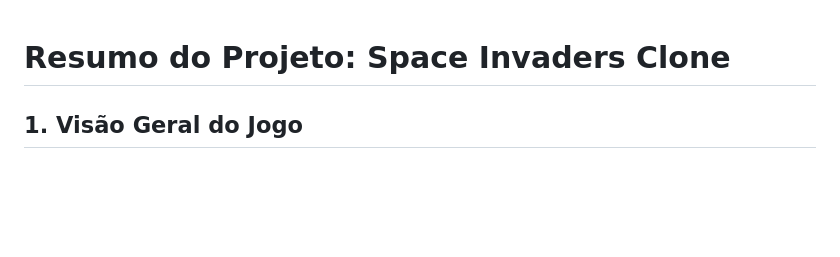
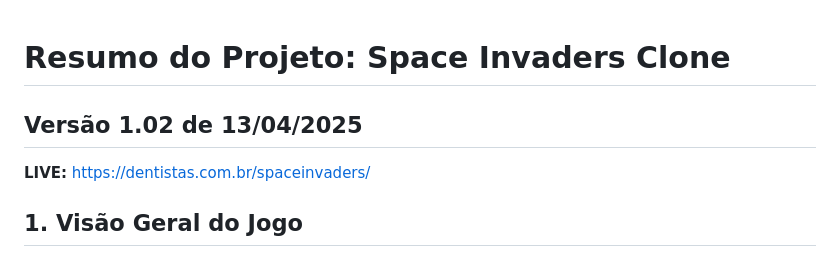
Before and after one commit to julioventura/space_invaders, a Markdown page: README.md, the part around the change printed below. Rendered like a GitHub page; blank space fills up the shorter version.

```diff
--- a/README.md
+++ b/README.md
@@ -1,4 +1,8 @@
 # Resumo do Projeto: Space Invaders Clone
+
+## Versão 1.02 de 13/04/2025
+
+**LIVE:** <https://dentistas.com.br/spaceinvaders/>
 
 ## 1. Visão Geral do Jogo
 
```
Also changed, not shown: other parts of README.md (+1 -1 lines).
